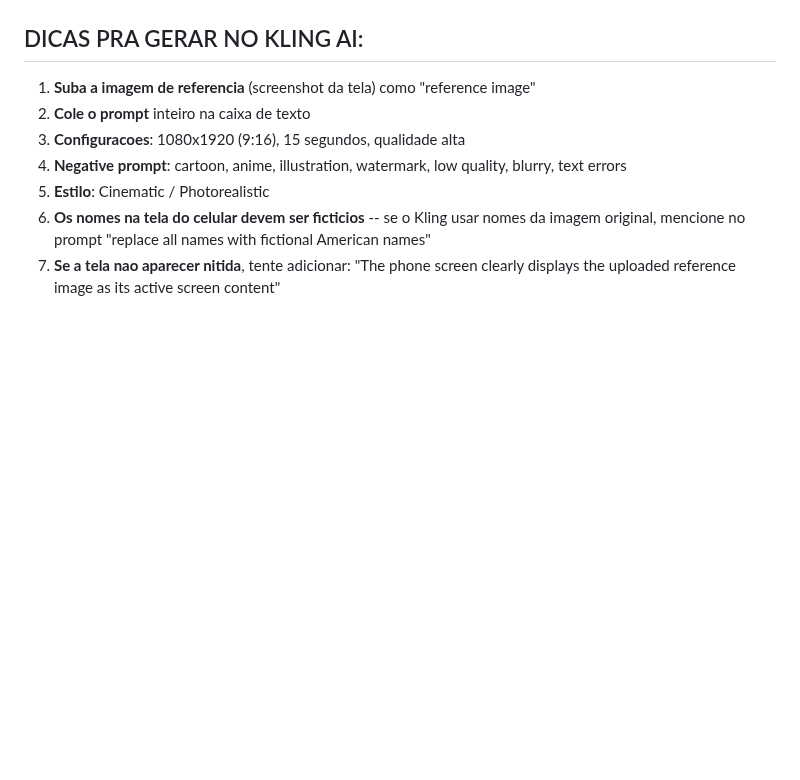
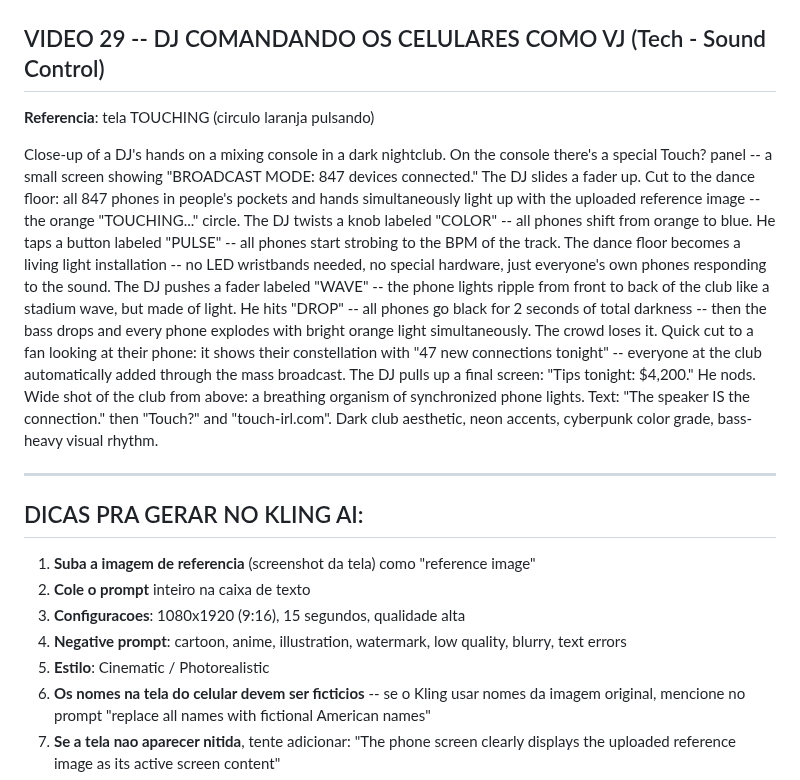
Before and after one commit to bavkiq-hUgby8-cittet/encosta, a Markdown page: marketing-assets/PROMPTS-KLING-15S-PRONTOS.md, the part around one of its changes. Drawn GitHub-style; blank space fills up the shorter version.

```diff
--- a/marketing-assets/PROMPTS-KLING-15S-PRONTOS.md
+++ b/marketing-assets/PROMPTS-KLING-15S-PRONTOS.md
@@ -203,3 +217,10 @@ Early morning beach, waves breaking, golden sunrise. A surf instructor in a rash
+## VIDEO 29 -- DJ COMANDANDO OS CELULARES COMO VJ (Tech - Sound Control)
+**Referencia**: tela TOUCHING (circulo laranja pulsando)
+
+Close-up of a DJ's hands on a mixing console in a dark nightclub. On the console there's a special Touch? panel -- a small screen showing "BROADCAST MODE: 847 devices connected." The DJ slides a fader up. Cut to the dance floor: all 847 phones in people's pockets and hands simultaneously light up with the uploaded reference image -- the orange "TOUCHING..." circle. The DJ twists a knob labeled "COLOR" -- all phones shift from orange to blue. He taps a button labeled "PULSE" -- all phones start strobing to the BPM of the track. The dance floor becomes a living light installation -- no LED wristbands needed, no special hardware, just everyone's own phones responding to the sound. The DJ pushes a fader labeled "WAVE" -- the phone lights ripple from front to back of the club like a stadium wave, but made of light. He hits "DROP" -- all phones go black for 2 seconds of total darkness -- then the bass drops and every phone explodes with bright orange light simultaneously. The crowd loses it. Quick cut to a fan looking at their phone: it shows their constellation with "47 new connections tonight" -- everyone at the club automatically added through the mass broadcast. The DJ pulls up a final screen: "Tips tonight: $4,200." He nods. Wide shot of the club from above: a breathing organism of synchronized phone lights. Text: "The speaker IS the connection." then "Touch?" and "touch-irl.com". Dark club aesthetic, neon accents, cyberpunk color grade, bass-heavy visual rhythm.
+
+---
+
 ## DICAS PRA GERAR NO KLING AI:
 
 1. **Suba a imagem de referencia** (screenshot da tela) como "reference image"
```
Also changed, not shown: other parts of marketing-assets/PROMPTS-KLING-15S-PRONTOS.md (+14 -0 lines).
